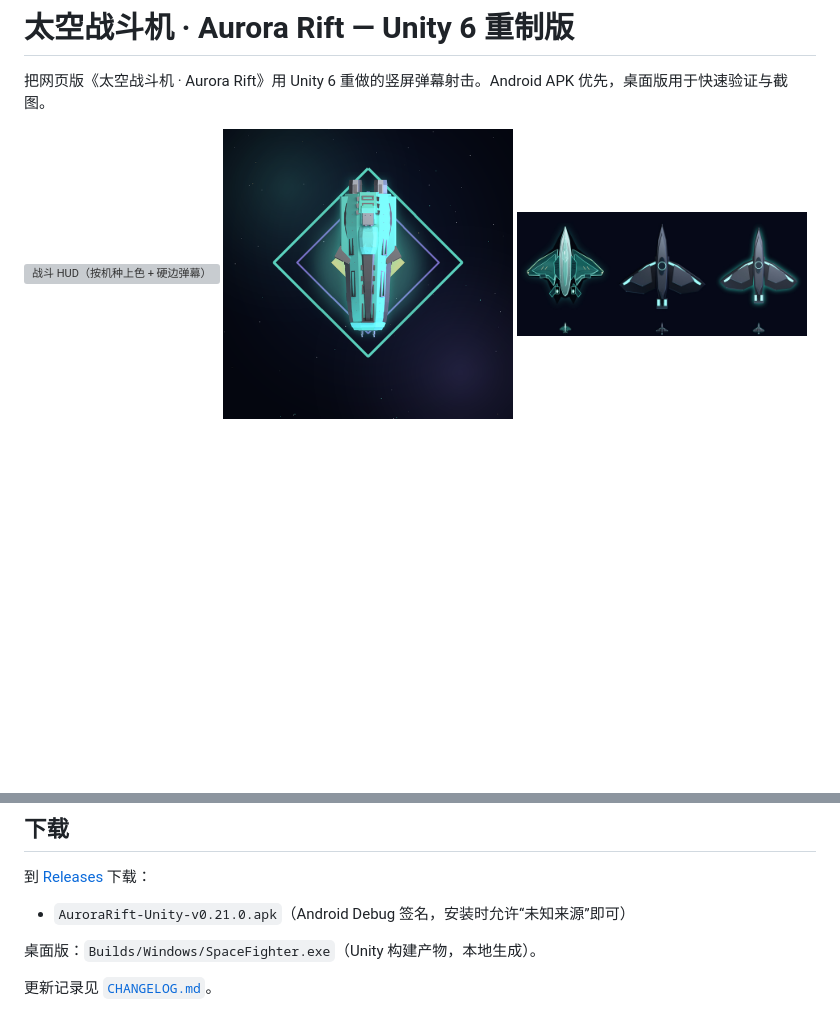
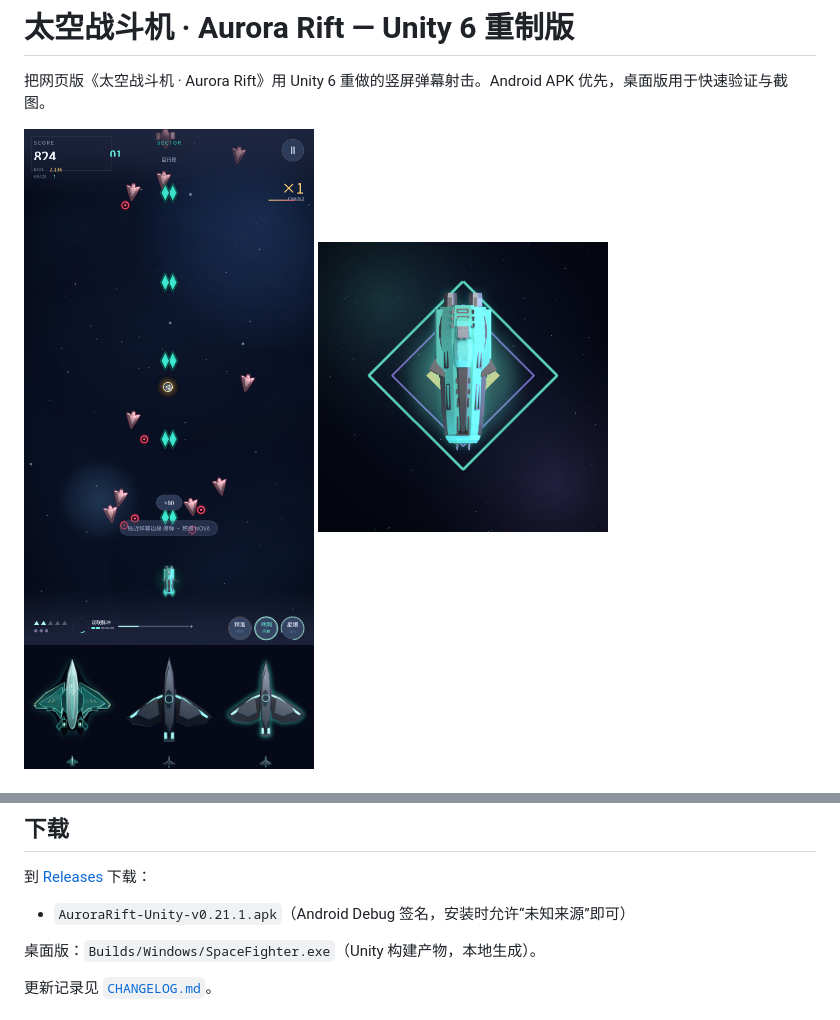
Before and after one commit to sctale/SpaceFighter-Unity, a Markdown page: README.md, 2 parts joined by grey strips. GitHub-like rendering; pictures changed too: docs/shots/android_v0211_play.png (added); blank space fills up the shorter version; grey boxes are pictures that could not be loaded.

Commit message:
art: 背景加第二层星云与星点亮度三档（v0.21.1）
- 5 团柔光云按星区色染色、缓慢漂移回卷，压在星点之下
- 星点带 0.35-0.8 随机亮度，12% 为亮星（尺寸 x1.9）
- 门禁 434；真机 E/Unity=0；版本 0.21.1 / code 29

```diff
--- a/README.md
+++ b/README.md
@@ -3,7 +3,7 @@
 把网页版《太空战斗机 · Aurora Rift》用 Unity 6 重做的竖屏弹幕射击。Android APK 优先，桌面版用于快速验证与截图。
 
 <p>
-  <img src="docs/shots/android_v021_play.png" width="290" alt="战斗 HUD（按机种上色 + 硬边弹幕）" />
+  <img src="docs/shots/android_v0211_play.png" width="290" alt="战斗 HUD（星云背景 + 分色敌机 + 硬边弹幕）" />
   <img src="artgen/icon_preview.png" width="290" alt="应用图标（3D 玩家机）" />
   <img src="docs/shots/art_pilot_compare.jpg" width="290" alt="旧手绘 / 纯 3D / 3D+外发光" />
 </p>
@@ -40,7 +40,7 @@
 
 到 [Releases](https://github.com/sctale/SpaceFighter-Unity/releases/latest) 下载：
 
-- `AuroraRift-Unity-v0.21.0.apk`（Android Debug 签名，安装时允许“未知来源”即可）
+- `AuroraRift-Unity-v0.21.1.apk`（Android Debug 签名，安装时允许“未知来源”即可）
 
 桌面版：`Builds/Windows/SpaceFighter.exe`（Unity 构建产物，本地生成）。
 
```
Also changed, not shown: CHANGELOG.md (+16 -0 lines), docs/RELEASE-v0.21.1.md (added, +20 -0 lines), 4 other files.
